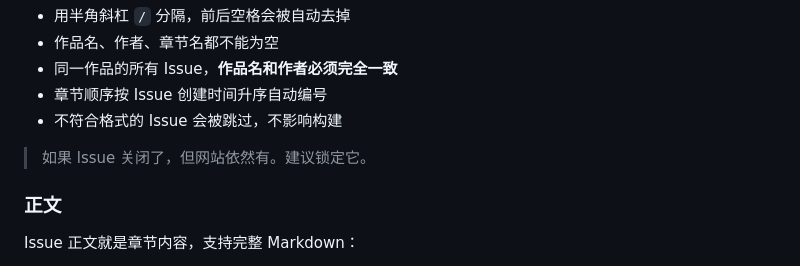
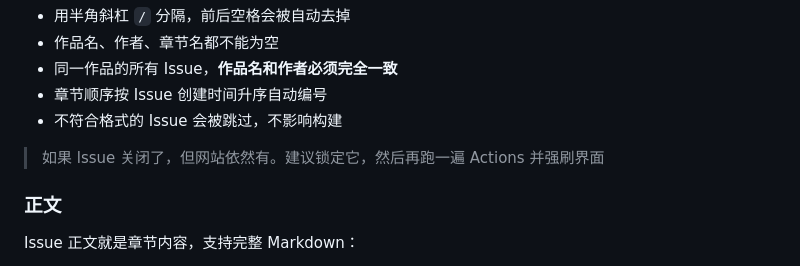
Before and after one commit to pglp006688/novel-site, a Markdown page: README.md, the part around the change. Drawn GitHub-style.

Commit message:
更新 README.md

```diff
--- a/README.md
+++ b/README.md
@@ -79,7 +79,7 @@ https://你的用户名.github.io/你的仓库名/
 - 章节顺序按 Issue 创建时间升序自动编号
 - 不符合格式的 Issue 会被跳过，不影响构建
 
-> 如果 lssue 关闭了，但网站依然有。建议锁定它。
+> 如果 lssue 关闭了，但网站依然有。建议锁定它，然后再跑一遍 Actions 并强刷界面
 
 ### 正文
 
```
